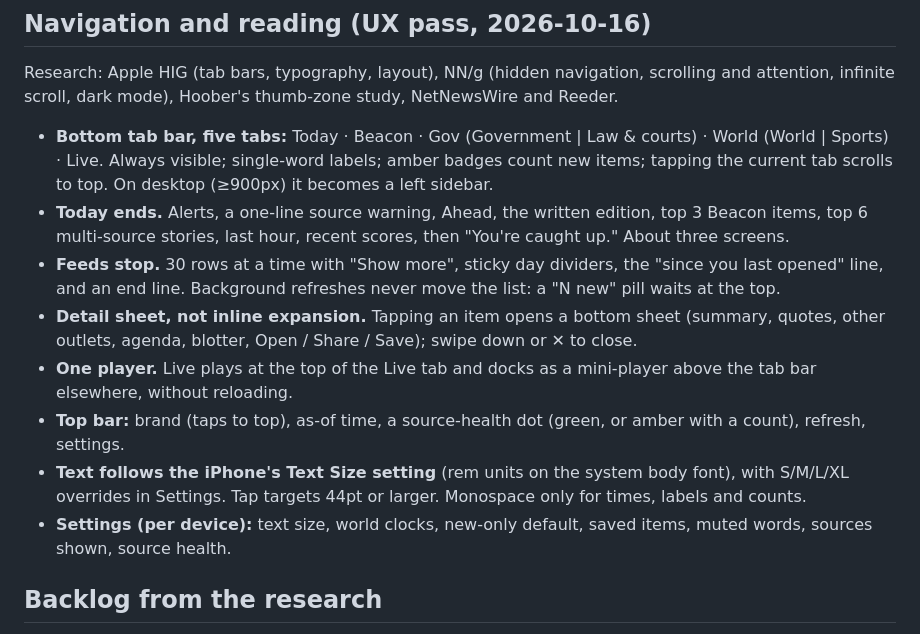
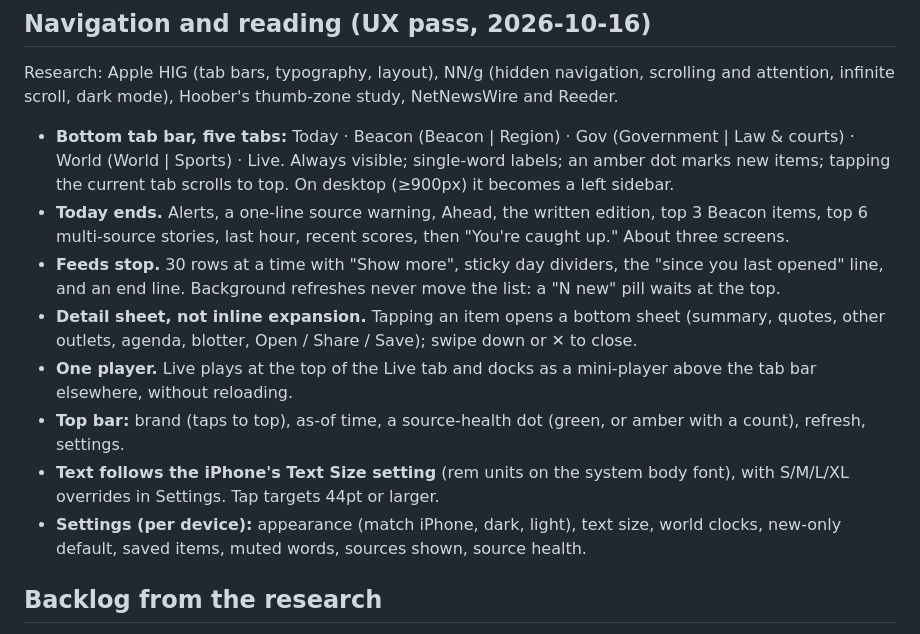
Before and after one commit to jlinksman/the-wire, a Markdown page: DESIGN.md, the part around the change. GitHub-like rendering.

Commit message:
DESIGN.md: bring the navigation notes in line with design pass 2
Co-Authored-By: Claude Opus 5.5 <noreply@anthropic.com>
Claude-Session: https://claude.ai/code/session_015qjURkTVnQ42c8jQaWCjX3

```diff
--- a/DESIGN.md
+++ b/DESIGN.md
@@ -32,14 +32,14 @@ Light: background #f5f3ee · surface #ffffff · raised #ebe8e2 · text #1d1f22 /
 
 ## Navigation and reading (UX pass, 2026-10-16)
 Research: Apple HIG (tab bars, typography, layout), NN/g (hidden navigation, scrolling and attention, infinite scroll, dark mode), Hoober's thumb-zone study, NetNewsWire and Reeder.
-- **Bottom tab bar, five tabs:** Today · Beacon · Gov (Government | Law & courts) · World (World | Sports) · Live. Always visible; single-word labels; amber badges count new items; tapping the current tab scrolls to top. On desktop (≥900px) it becomes a left sidebar.
+- **Bottom tab bar, five tabs:** Today · Beacon (Beacon | Region) · Gov (Government | Law & courts) · World (World | Sports) · Live. Always visible; single-word labels; an amber dot marks new items; tapping the current tab scrolls to top. On desktop (≥900px) it becomes a left sidebar.
 - **Today ends.** Alerts, a one-line source warning, Ahead, the written edition, top 3 Beacon items, top 6 multi-source stories, last hour, recent scores, then "You're caught up." About three screens.
 - **Feeds stop.** 30 rows at a time with "Show more", sticky day dividers, the "since you last opened" line, and an end line. Background refreshes never move the list: a "N new" pill waits at the top.
 - **Detail sheet, not inline expansion.** Tapping an item opens a bottom sheet (summary, quotes, other outlets, agenda, blotter, Open / Share / Save); swipe down or ✕ to close.
 - **One player.** Live plays at the top of the Live tab and docks as a mini-player above the tab bar elsewhere, without reloading.
 - **Top bar:** brand (taps to top), as-of time, a source-health dot (green, or amber with a count), refresh, settings.
-- **Text follows the iPhone's Text Size setting** (rem units on the system body font), with S/M/L/XL overrides in Settings. Tap targets 44pt or larger. Monospace only for times, labels and counts.
-- **Settings (per device):** text size, world clocks, new-only default, saved items, muted words, sources shown, source health.
+- **Text follows the iPhone's Text Size setting** (rem units on the system body font), with S/M/L/XL overrides in Settings. Tap targets 44pt or larger.
+- **Settings (per device):** appearance (match iPhone, dark, light), text size, world clocks, new-only default, saved items, muted words, sources shown, source health.
 
 ## Backlog from the research
 - **Story grouping** (Techmeme): one entry per story, other outlets' coverage indented beneath it with a "+3 sources" count. Planned for V5.
```
